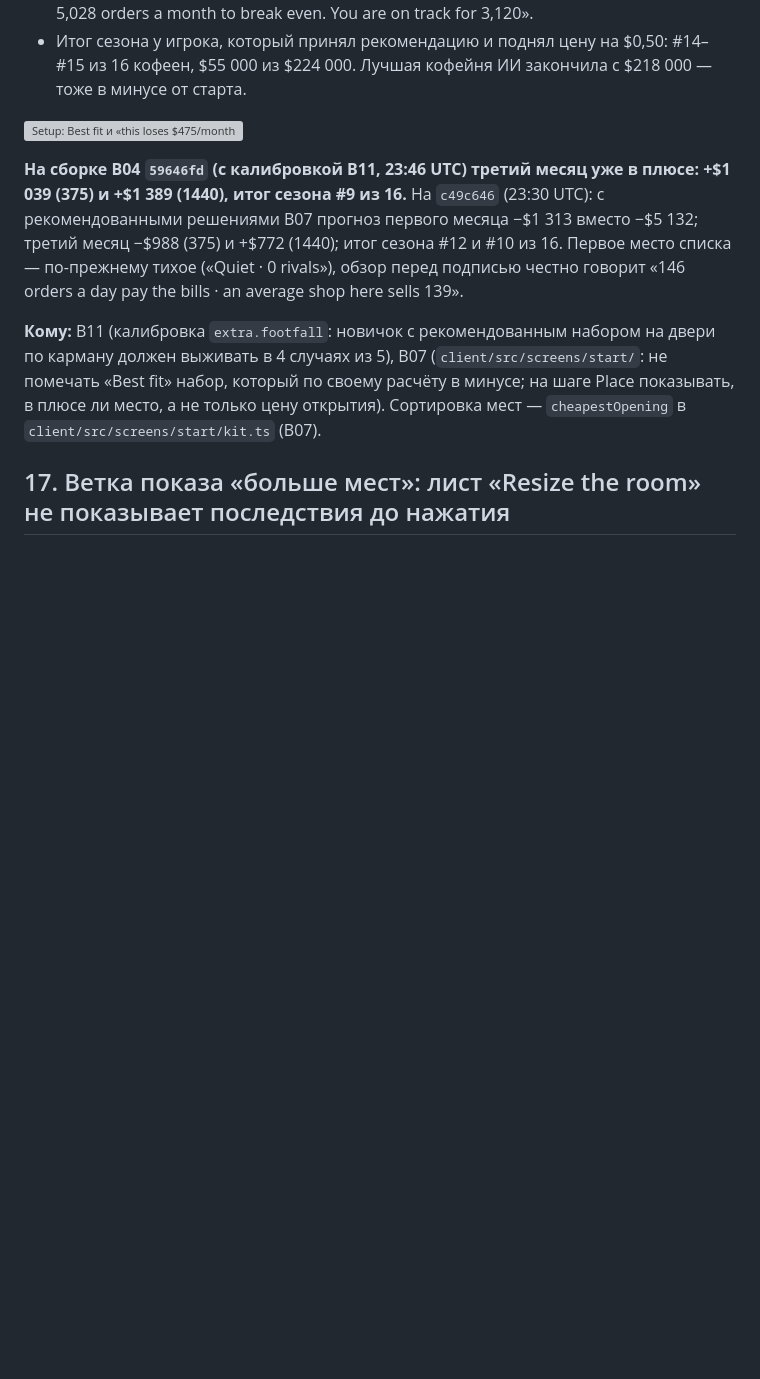
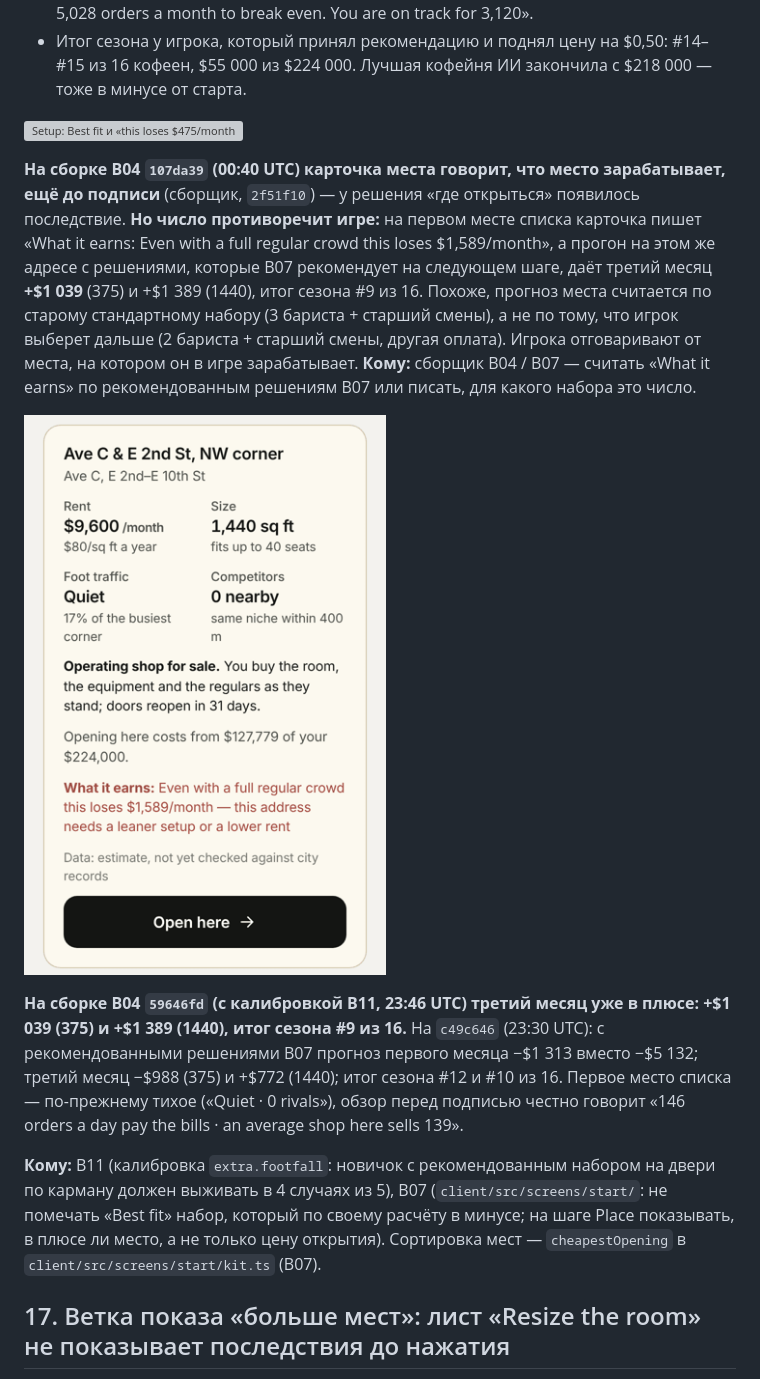
Before and after one commit to foxfordkz-cyber/OHHHeaven, a Markdown page: docs/qa/BUGS.md, the part around the change. Rendered like a GitHub page; pictures changed too: docs/qa/bugs/11-place-outlook.png (added); blank space fills up the shorter version; grey boxes are pictures that could not be loaded.

Commit message:
B06: place outlook shows a loss where the walk makes money with the recommended decisions (bug 1)
Co-Authored-By: Claude Opus 5.5 <noreply@anthropic.com>
Claude-Session: https://claude.ai/code/session_01T2iKnUisueEeCvaiFh254u

```diff
--- a/docs/qa/BUGS.md
+++ b/docs/qa/BUGS.md
@@ -38,6 +38,10 @@ node scripts/e2e/journey.mjs
 - Итог сезона у игрока, который принял рекомендацию и поднял цену на $0,50: #14–#15 из 16 кофеен, $55 000 из $224 000. Лучшая кофейня ИИ закончила с $218 000 — тоже в минусе от старта.
 
 ![Setup: Best fit и «this loses $475/month»](bugs/01-setup-recommended-loses.png)
+
+**На сборке B04 `107da39` (00:40 UTC) карточка места говорит, что место зарабатывает, ещё до подписи** (сборщик, `2f51f10`) — у решения «где открыться» появилось последствие. **Но число противоречит игре:** на первом месте списка карточка пишет «What it earns: Even with a full regular crowd this loses $1,589/month», а прогон на этом же адресе с решениями, которые B07 рекомендует на следующем шаге, даёт третий месяц **+$1 039** (375) и +$1 389 (1440), итог сезона #9 из 16. Похоже, прогноз места считается по старому стандартному набору (3 бариста + старший смены), а не по тому, что игрок выберет дальше (2 бариста + старший смены, другая оплата). Игрока отговаривают от места, на котором он в игре зарабатывает. **Кому:** сборщик B04 / B07 — считать «What it earns» по рекомендованным решениям B07 или писать, для какого набора это число.
+
+![Карточка места: «loses $1,589/month»](bugs/11-place-outlook.png)
 
 **На сборке B04 `59646fd` (с калибровкой B11, 23:46 UTC) третий месяц уже в плюсе: +$1 039 (375) и +$1 389 (1440), итог сезона #9 из 16.** На `c49c646` (23:30 UTC): с рекомендованными решениями B07 прогноз первого месяца −$1 313 вместо −$5 132; третий месяц −$988 (375) и +$772 (1440); итог сезона #12 и #10 из 16. Первое место списка — по-прежнему тихое («Quiet · 0 rivals»), обзор перед подписью честно говорит «146 orders a day pay the bills · an average shop here sells 139».
 
```
